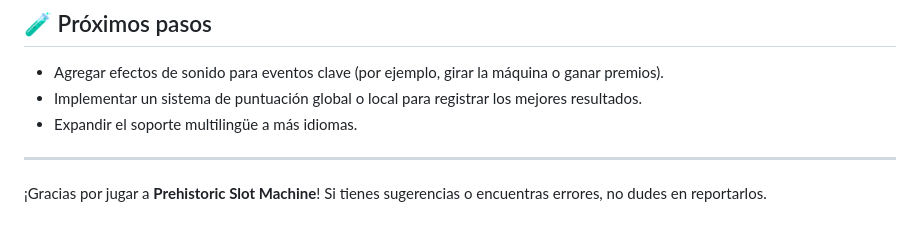
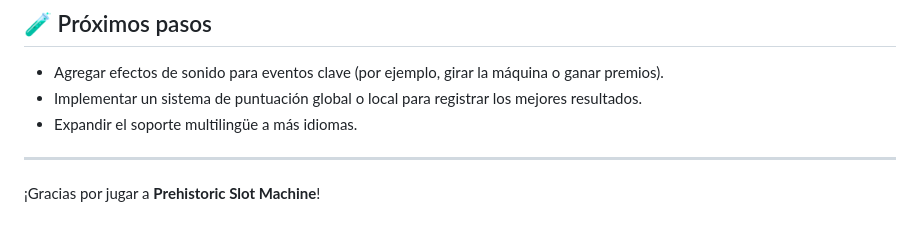
Before and after one commit to JrubioCode/Prehistoric_Slot, a Markdown page: README.md, the part around the change. Rendered like a GitHub page.

```diff
--- a/README.md
+++ b/README.md
@@ -159,4 +159,4 @@ Para cambiar entre idiomas, el usuario puede hacer clic en el botón correspondi
 
 ---
 
-¡Gracias por jugar a **Prehistoric Slot Machine**! Si tienes sugerencias o encuentras errores, no dudes en reportarlos.
+¡Gracias por jugar a **Prehistoric Slot Machine**!
```
